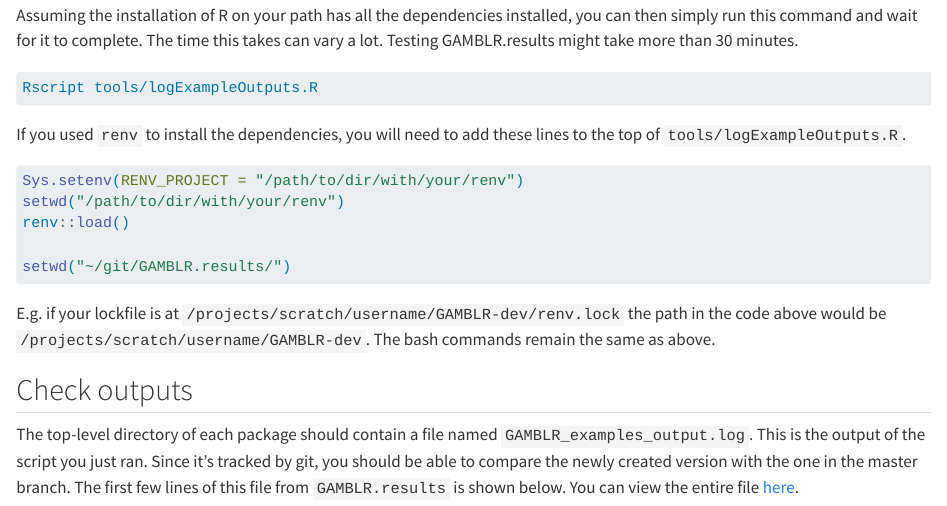
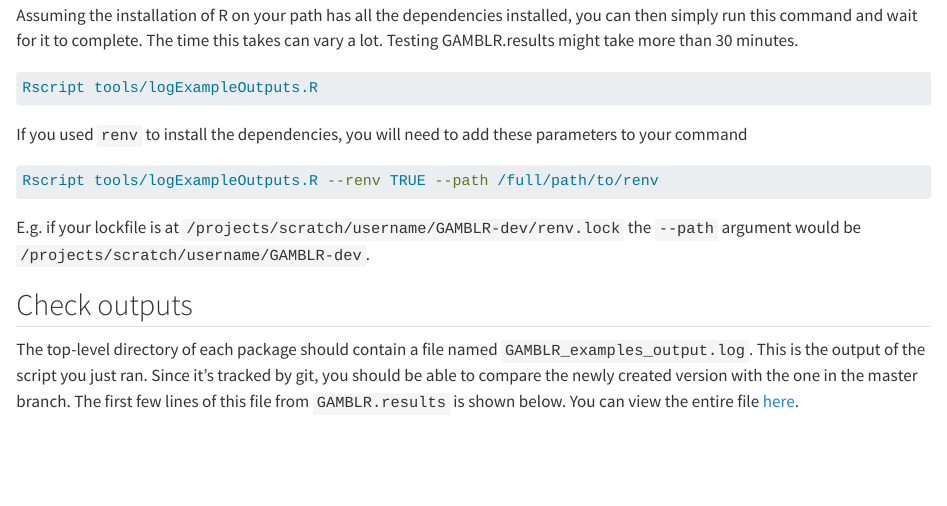
Before and after one commit to morinlab/GAMBLR.results, a Quarto document (vignettes/testing.qmd): the page in a window 1100 px wide, from 550 px down. Rendered offline with R 4.5, knitr and Pandoc in place of Quarto, with nearby package versions.

Commit message:
update instructions for Rscript params

````diff
--- a/vignettes/testing.qmd
+++ b/vignettes/testing.qmd
@@ -38,17 +38,13 @@
 Rscript tools/logExampleOutputs.R
 ```
 
-If you used `renv` to install the dependencies, you will need to add these lines to the top of `tools/logExampleOutputs.R`.
+If you used `renv` to install the dependencies, you will need to add these parameters to your command
 
-```r
-Sys.setenv(RENV_PROJECT = "/path/to/dir/with/your/renv")
-setwd("/path/to/dir/with/your/renv")
-renv::load()
-
-setwd("~/git/GAMBLR.results/")
+```bash
+Rscript tools/logExampleOutputs.R --renv TRUE --path /full/path/to/renv
 ```
 
-E.g. if your lockfile is at `/projects/scratch/username/GAMBLR-dev/renv.lock` the path in the code above would be `/projects/scratch/username/GAMBLR-dev`. The bash commands remain the same as above.
+E.g. if your lockfile is at `/projects/scratch/username/GAMBLR-dev/renv.lock` the `--path` argument would be `/projects/scratch/username/GAMBLR-dev`.
 
 ## Check outputs
 
````
